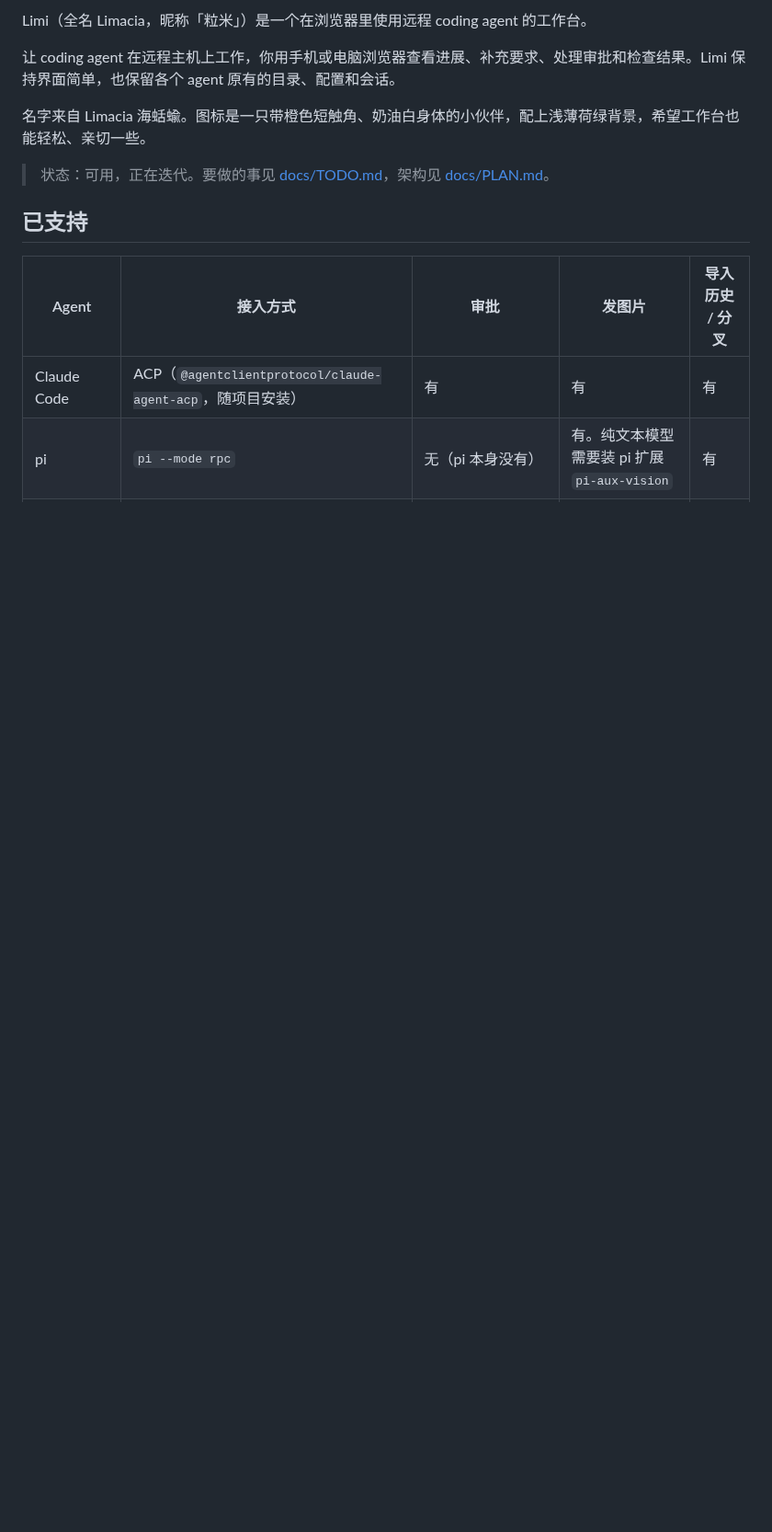
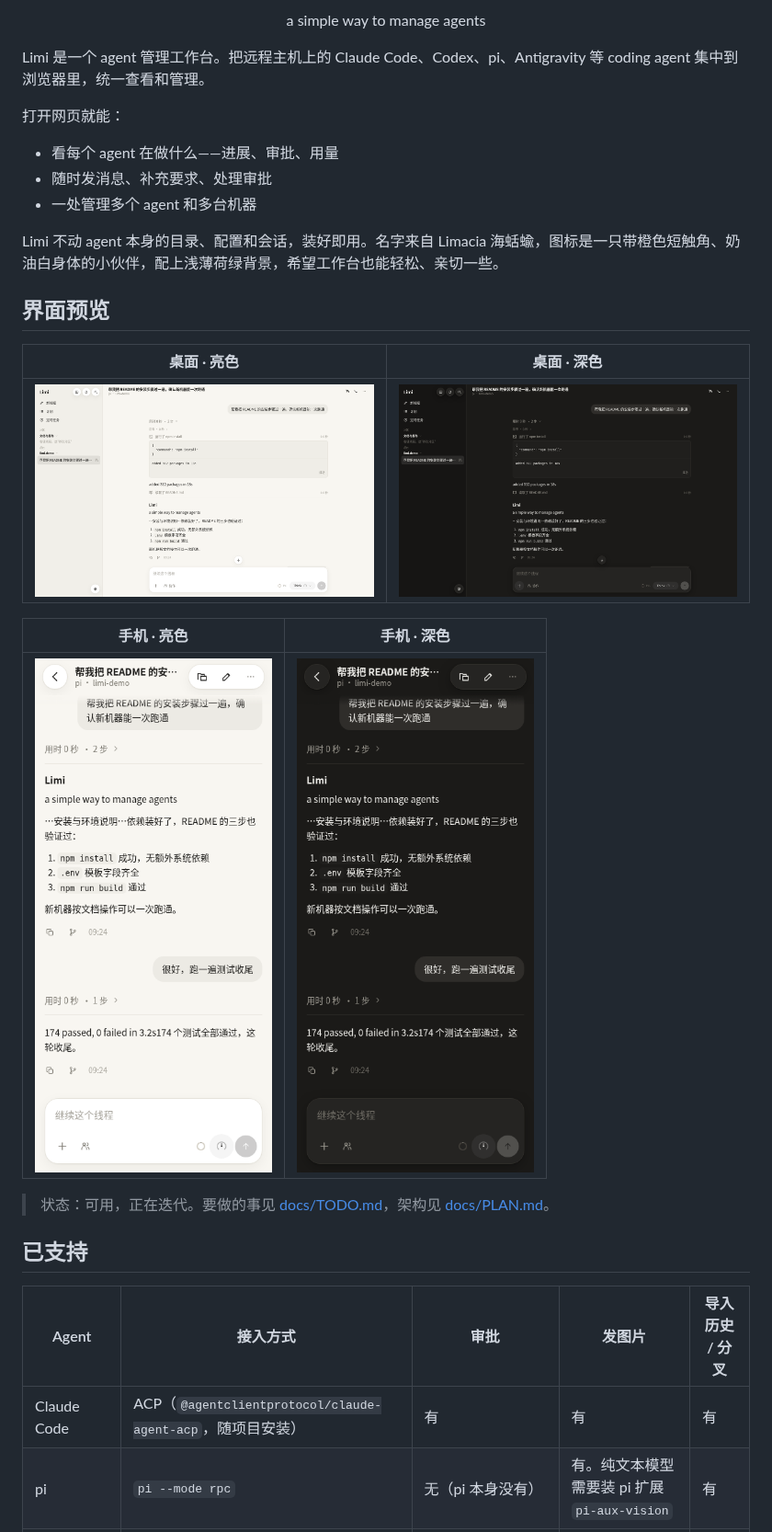
Before and after one commit to Littlezjh/calli, a Markdown page: README.md, the part around one of its changes. Shown at 92% size. Rendered like a GitHub page; pictures changed too: docs/screenshots/desktop-dark.png (added), docs/screenshots/desktop-light.png (added), docs/screenshots/phone-dark.png (added); blank space fills up the shorter version.

Commit message:
README：点明 agent 管理定位，加口号与界面截图

```diff
--- a/README.md
+++ b/README.md
@@ -6,9 +6,25 @@
 
-Limi（全名 Limacia，昵称「粒米」）是一个在浏览器里使用远程 coding agent 的工作台。
+<p align="center">a simple way to manage agents</p>
 
-让 coding agent 在远程主机上工作，你用手机或电脑浏览器查看进展、补充要求、处理审批和检查结果。Limi 保持界面简单，也保留各个 agent 原有的目录、配置和会话。
+Limi 是一个 agent 管理工作台。把远程主机上的 Claude Code、Codex、pi、Antigravity 等 coding agent 集中到浏览器里，统一查看和管理。
 
-名字来自 Limacia 海蛞蝓。图标是一只带橙色短触角、奶油白身体的小伙伴，配上浅薄荷绿背景，希望工作台也能轻松、亲切一些。
+打开网页就能：
+
+- 看每个 agent 在做什么——进展、审批、用量
+- 随时发消息、补充要求、处理审批
+- 一处管理多个 agent 和多台机器
+
+Limi 不动 agent 本身的目录、配置和会话，装好即用。名字来自 Limacia 海蛞蝓，图标是一只带橙色短触角、奶油白身体的小伙伴，配上浅薄荷绿背景，希望工作台也能轻松、亲切一些。
+
+## 界面预览
+
+| 桌面 · 亮色 | 桌面 · 深色 |
+|---|---|
+| ![桌面亮色](docs/screenshots/desktop-light.png) | ![桌面深色](docs/screenshots/desktop-dark.png) |
+
+| 手机 · 亮色 | 手机 · 深色 |
+|---|---|
+| ![手机亮色](docs/screenshots/phone-light.png) | ![手机深色](docs/screenshots/phone-dark.png) |
 
 > 状态：可用，正在迭代。要做的事见 [docs/TODO.md](docs/TODO.md)，架构见 [docs/PLAN.md](docs/PLAN.md)。
 
```
Also changed, not shown: other parts of README.md (+1 -1 lines).
